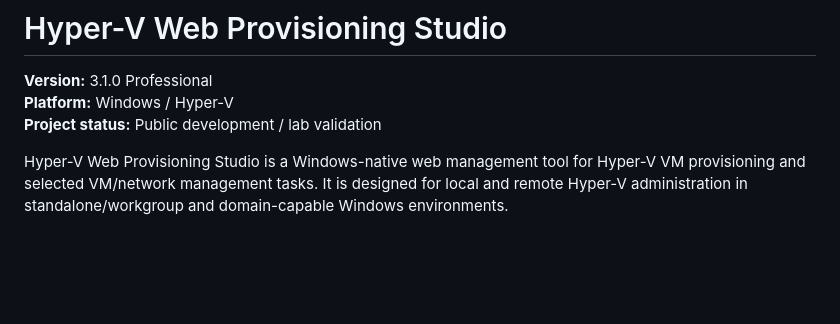
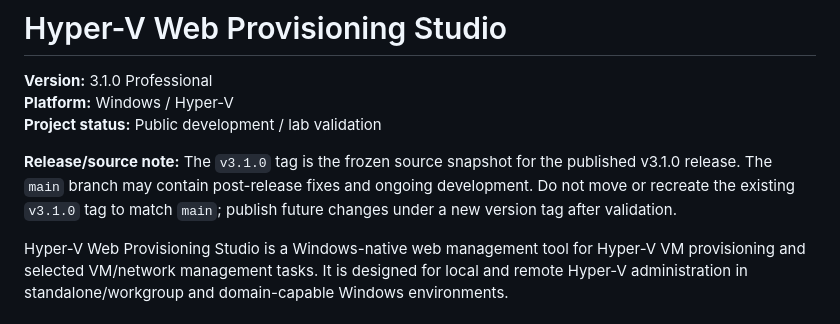
Before and after one commit to alonertech/Hyper-V-Web-Provisioning-Studio, a Markdown page: README.md, the part around the change. GitHub-like rendering; blank space fills up the shorter version.

Commit message:
Clarify frozen release tag and main branch policy

```diff
--- a/README.md
+++ b/README.md
@@ -3,6 +3,8 @@
 **Version:** 3.1.0 Professional
 **Platform:** Windows / Hyper-V
 **Project status:** Public development / lab validation
+
+**Release/source note:** The `v3.1.0` tag is the frozen source snapshot for the published v3.1.0 release. The `main` branch may contain post-release fixes and ongoing development. Do not move or recreate the existing `v3.1.0` tag to match `main`; publish future changes under a new version tag after validation.
 
 Hyper-V Web Provisioning Studio is a Windows-native web management tool for Hyper-V VM provisioning and selected VM/network management tasks. It is designed for local and remote Hyper-V administration in standalone/workgroup and domain-capable Windows environments.
 
```
